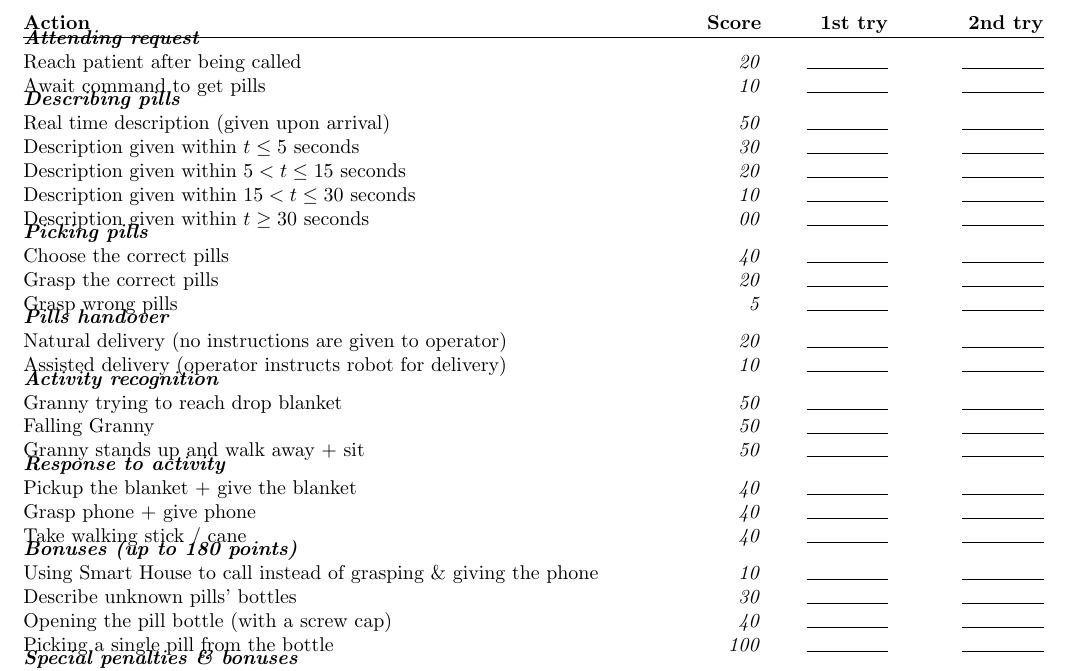
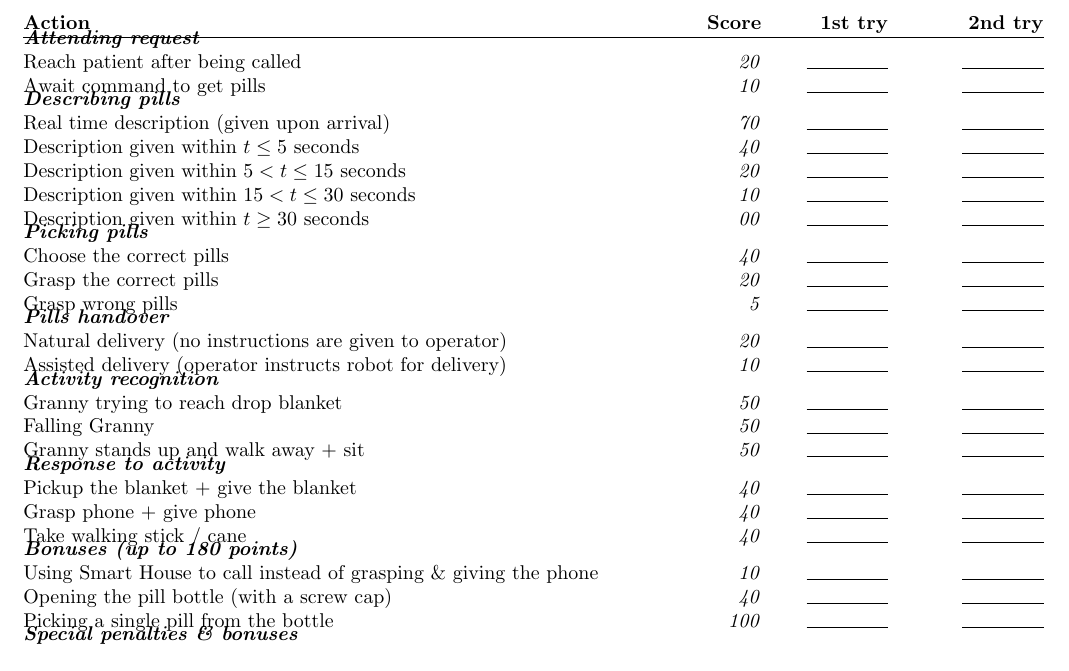
Before and after one commit to RoboCupAtHome/RuleBook, a LaTeX book (score_sheets.tex, which reads scoresheets/RoboNurse.tex): part of page 11 of 15, cut so that both start at the same text. Compiled offline with pdfLaTeX.

Commit message:
Removed scoring for unknown pills' bottles and split those points towards description points.

```diff
--- a/scoresheets/RoboNurse.tex
+++ b/scoresheets/RoboNurse.tex
@@ -7,8 +7,8 @@ The maximum time for this test is 10 minutes.
 	\scoreitem{10}{Await command to get pills}
 
 	\scoreheading{Describing pills}
-	\scoreitem{50}{Real time description (given upon arrival)}
-	\scoreitem{30}{Description given within $t \leq 5$ seconds}
+	\scoreitem{70}{Real time description (given upon arrival)}
+	\scoreitem{40}{Description given within $t \leq 5$ seconds}
 	\scoreitem{20}{Description given within $5 < t \leq 15$ seconds}
 	\scoreitem{10}{Description given within $15 < t \leq 30$ seconds}
 	\scoreitem{00}{Description given within $ t \geq 30$ seconds}
@@ -34,7 +34,6 @@ The maximum time for this test is 10 minutes.
 
 	\scoreheading{Bonuses (up to 180 points)}
 	\scoreitem{10}{Using Smart House to call instead of grasping \& giving the phone}
-	\scoreitem{30}{Describe unknown pills' bottles}
 	\scoreitem{40}{Opening the pill bottle (with a screw cap)}
 	\scoreitem{100}{Picking a single pill from the bottle}
 
```
